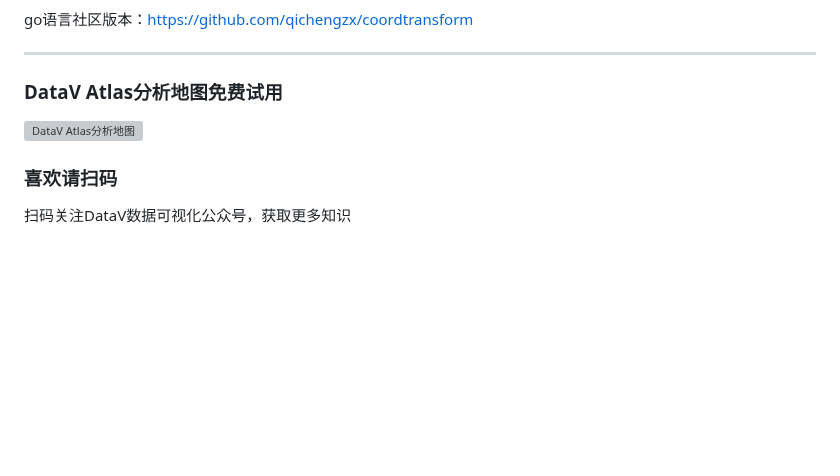
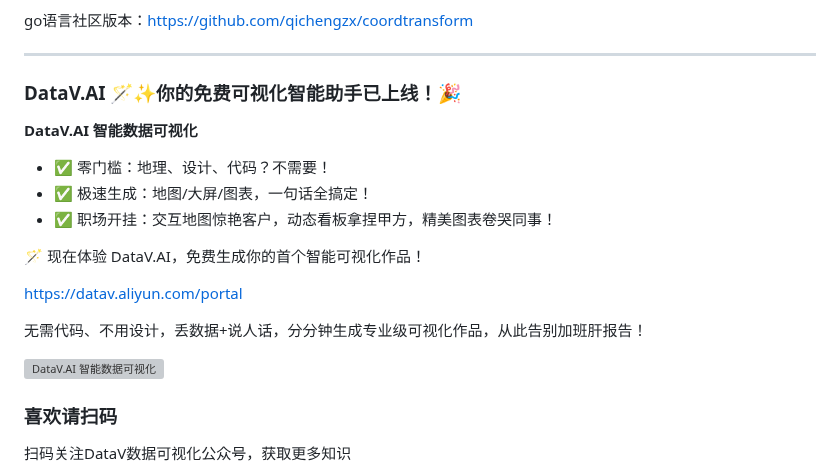
Before and after one commit to wandergis/coordtransform, a Markdown page: README.md, the part around the change. Drawn GitHub-style; blank space fills up the shorter version; grey boxes are pictures that could not be loaded.

Commit message:
Update README.md
add datav.ai

```diff
--- a/README.md
+++ b/README.md
@@ -10,9 +10,20 @@ go语言社区版本：https://github.com/qichengzx/coordtransform
 
 ****
 
-### DataV Atlas分析地图免费试用
-<a href="https://free.aliyun.com/?searchKey=atlas" target="_blank">
-    <img src="https://img.alicdn.com/imgextra/i3/O1CN01GqkEhC2AEpeHYwjp9_!!6000000008172-0-tps-1562-96.jpg" alt="DataV Atlas分析地图" width="800"/>
+### DataV.AI 🪄✨你的免费可视化智能助手已上线！🎉
+**DataV.AI 智能数据可视化**
+- ✅ 零门槛：地理、设计、代码？不需要！
+- ✅ 极速生成：地图/大屏/图表，一句话全搞定！
+- ✅ 职场开挂：交互地图惊艳客户，动态看板拿捏甲方，精美图表卷哭同事！
+
+🪄 现在体验 DataV.AI，免费生成你的首个智能可视化作品！
+
+<a href="https://datav.aliyun.com/portal" target="_blank">https://datav.aliyun.com/portal</a>
+
+无需代码、不用设计，丢数据+说人话，分分钟生成专业级可视化作品，从此告别加班肝报告！
+
+<a href="https://datav.aliyun.com/portal" target="_blank">
+    <img src="https://img.alicdn.com/imgextra/i1/O1CN01EjvA2G240HPUKw1Gm_!!6000000007328-0-tps-1080-1440.jpg" alt="DataV.AI 智能数据可视化" width="400"/>
 </a>
 
 ### 喜欢请扫码
```
